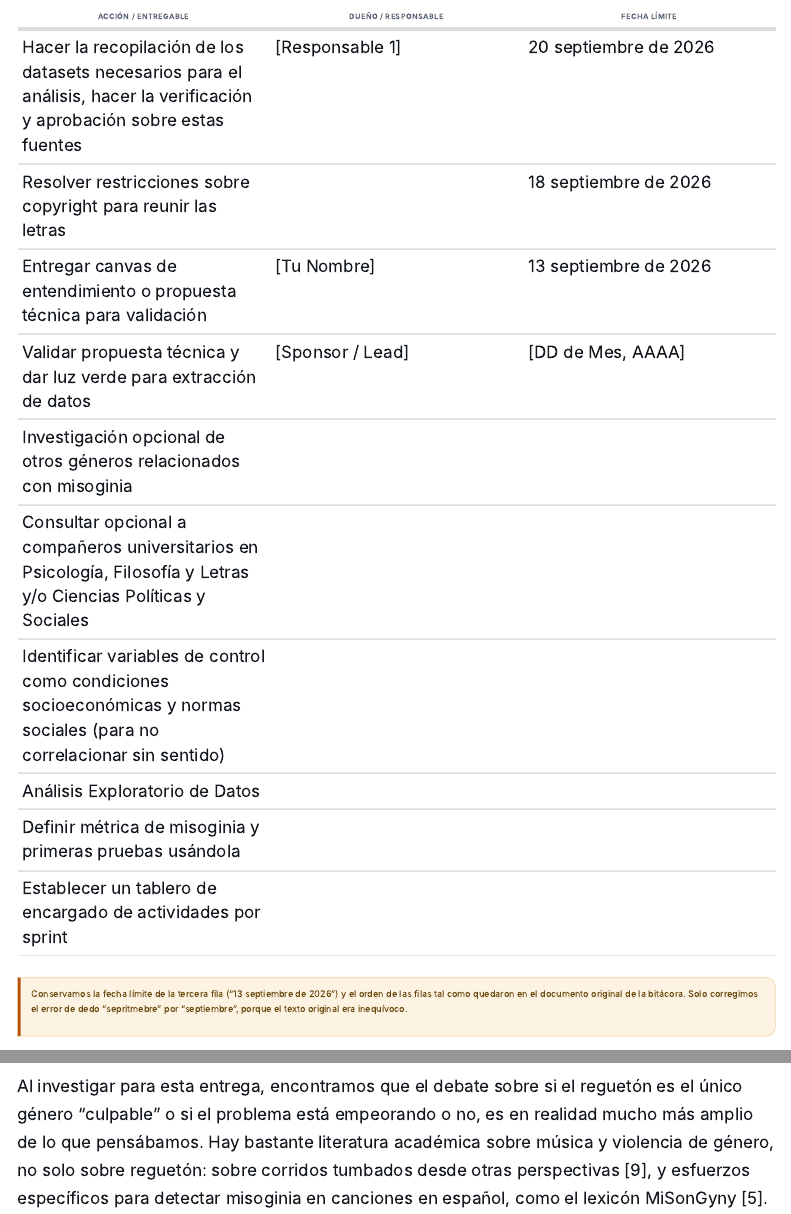
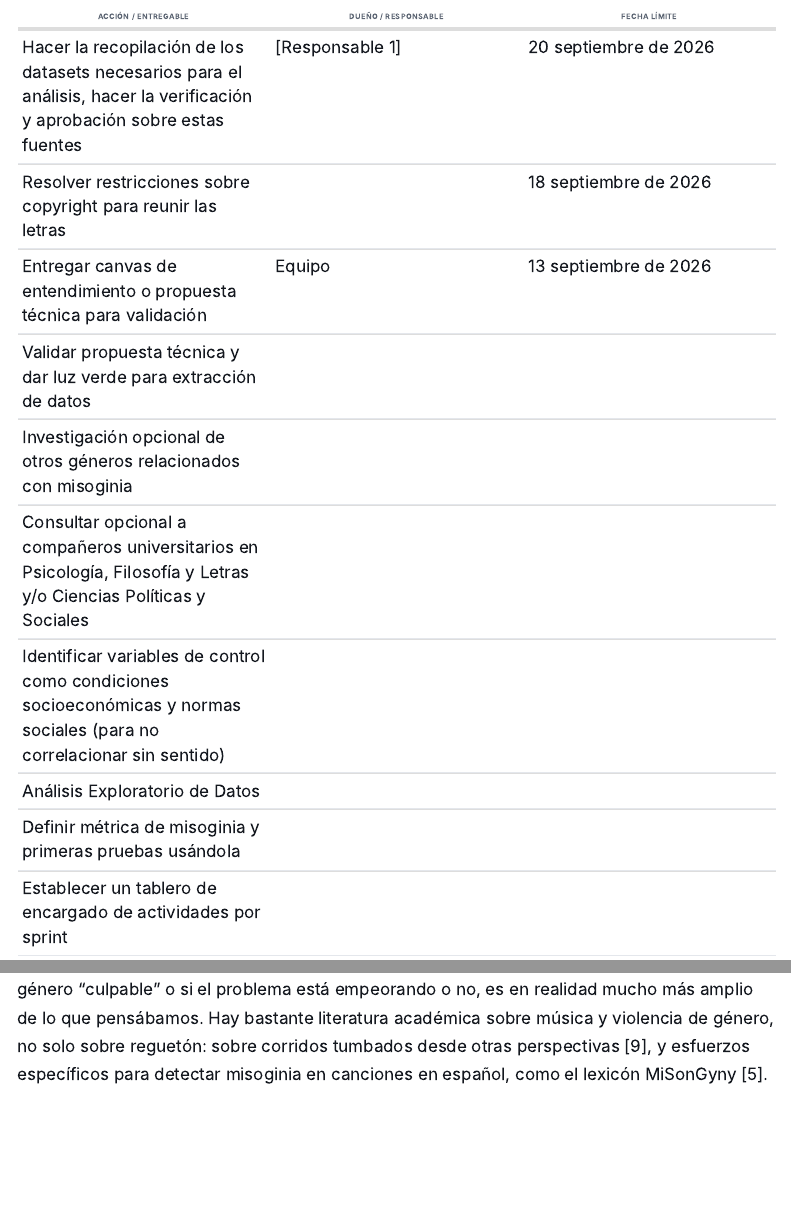
Before and after one commit to jzarcoo/almacenes-mineria-proyecto, a Quarto document (entregas/E0_comprension_negocio/bitacora.qmd): the page in a window 1100 px wide, from 6870 px down, and a second part further down, joined at a grey line. Rendered offline with R 4.5, knitr and Pandoc in place of Quarto, with nearby package versions; menus at the side of the page are left out.

Commit message:
fix: completa datos faltantes

```diff
--- a/entregas/E0_comprension_negocio/bitacora.qmd
+++ b/entregas/E0_comprension_negocio/bitacora.qmd
@@ -177,8 +177,8 @@ se aplica de forma medible a la música.
 |---|---|---|
 | Hacer la recopilación de los datasets necesarios para el análisis, hacer la verificación y aprobación sobre estas fuentes | [Responsable 1] | 20 septiembre de 2026 |
 | Resolver restricciones sobre copyright para reunir las letras | | 18 septiembre de 2026 |
-| Entregar canvas de entendimiento o propuesta técnica para validación | [Tu Nombre] | 13 septiembre de 2026 |
-| Validar propuesta técnica y dar luz verde para extracción de datos | [Sponsor / Lead] | [DD de Mes, AAAA] |
+| Entregar canvas de entendimiento o propuesta técnica para validación | Equipo | 13 septiembre de 2026 |
+| Validar propuesta técnica y dar luz verde para extracción de datos | | |
 | Investigación opcional de otros géneros relacionados con misoginia | | |
 | Consultar opcional a compañeros universitarios en Psicología, Filosofía y Letras y/o Ciencias Políticas y Sociales | | |
 | Identificar variables de control como condiciones socioeconómicas y normas sociales (para no correlacionar sin sentido) | | |
@@ -186,11 +186,6 @@ se aplica de forma medible a la música.
 | Definir métrica de misoginia y primeras pruebas usándola | | |
 | Establecer un tablero de encargado de actividades por sprint | | |
 
-::: {.todo}
-Conservamos la fecha límite de la tercera fila ("13 septiembre de 2026") y el orden de las filas tal como
-quedaron en el documento original de la bitácora. Solo corregimos el error de dedo "sepritmebre" por
-"septiembre", porque el texto original era inequívoco.
-:::
 
 ## Reflexión sobre qué cambió en nuestro entendimiento del problema tras la entrevista
 
```
Also changed, not shown: entregas/E0_comprension_negocio/riesgos_supuestos.qmd (+0 -6 lines), index.qmd (+1 -2 lines), docs/search.json, 4 other files.
